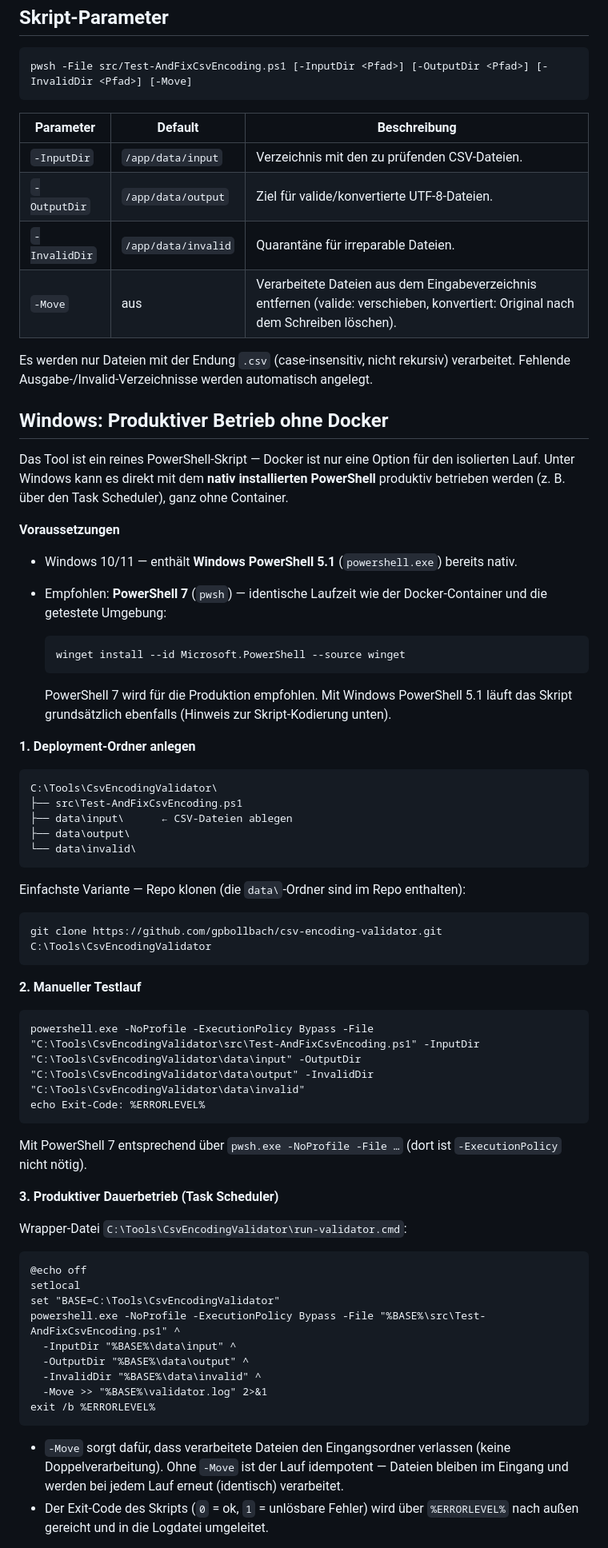
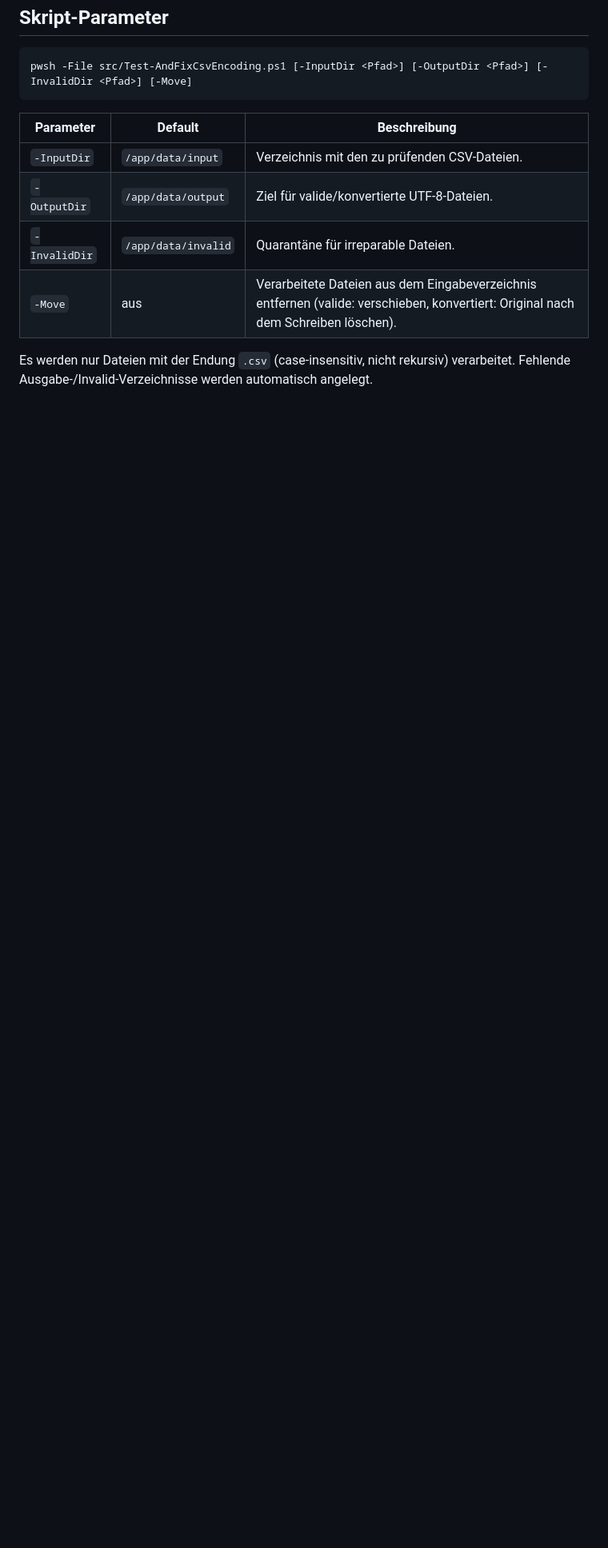
Before and after one commit to gpbollbach/csv-encoding-validator, a Markdown page: README.md, the part around one of its changes. Shown at 80% size. Drawn GitHub-style; blank space fills up the shorter version.

````diff
--- a/README.md
+++ b/README.md
@@ -269,72 +267,3 @@ pwsh -File src/Test-AndFixCsvEncoding.ps1 [-InputDir <Pfad>] [-OutputDir <Pfad>]
 
 Es werden nur Dateien mit der Endung `.csv` (case-insensitiv, nicht rekursiv)
 verarbeitet. Fehlende Ausgabe-/Invalid-Verzeichnisse werden automatisch angelegt.
-
-## Windows: Produktiver Betrieb ohne Docker
-
-Das Tool ist ein reines PowerShell-Skript — Docker ist nur eine Option für den
-isolierten Lauf. Unter Windows kann es direkt mit dem **nativ installierten
-PowerShell** produktiv betrieben werden (z. B. über den Task Scheduler), ganz
-ohne Container.
-
-**Voraussetzungen**
-
-- Windows 10/11 — enthält **Windows PowerShell 5.1** (`powershell.exe`) bereits nativ.
-- Empfohlen: **PowerShell 7** (`pwsh`) — identische Laufzeit wie der Docker-Container
-  und die getestete Umgebung:
-
-  ```powershell
-  winget install --id Microsoft.PowerShell --source winget
-  ```
-
-  PowerShell 7 wird für die Produktion empfohlen. Mit Windows PowerShell 5.1
-  läuft das Skript grundsätzlich ebenfalls (Hinweis zur Skript-Kodierung unten).
-
-**1. Deployment-Ordner anlegen**
-
-```text
-C:\Tools\CsvEncodingValidator\
-├── src\Test-AndFixCsvEncoding.ps1
-├── data\input\      ← CSV-Dateien ablegen
-├── data\output\
-└── data\invalid\
-```
-
-Einfachste Variante — Repo klonen (die `data\`-Ordner sind im Repo enthalten):
-
-```bat
-git clone https://github.com/gpbollbach/csv-encoding-validator.git C:\Tools\CsvEncodingValidator
-```
-
-**2. Manueller Testlauf**
-
-```bat
-powershell.exe -NoProfile -ExecutionPolicy Bypass -File "C:\Tools\CsvEncodingValidator\src\Test-AndFixCsvEncoding.ps1" -InputDir "C:\Tools\CsvEncodingValidator\data\input" -OutputDir "C:\Tools\CsvEncodingValidator\data\output" -InvalidDir "C:\Tools\CsvEncodingValidator\data\invalid"
-echo Exit-Code: %ERRORLEVEL%
-```
-
-Mit PowerShell 7 entsprechend über `pwsh.exe -NoProfile -File …` (dort ist
-`-ExecutionPolicy` nicht nötig).
-
-**3. Produktiver Dauerbetrieb (Task Scheduler)**
-
-Wrapper-Datei `C:\Tools\CsvEncodingValidator\run-validator.cmd`:
-
-```bat
-@echo off
-setlocal
-set "BASE=C:\Tools\CsvEncodingValidator"
-powershell.exe -NoProfile -ExecutionPolicy Bypass -File "%BASE%\src\Test-AndFixCsvEncoding.ps1" ^
-  -InputDir "%BASE%\data\input" ^
-  -OutputDir "%BASE%\data\output" ^
-  -InvalidDir "%BASE%\data\invalid" ^
-  -Move >> "%BASE%\validator.log" 2>&1
-exit /b %ERRORLEVEL%
-```
-
-- `-Move` sorgt dafür, dass verarbeitete Dateien den Eingangsordner verlassen
-  (keine Doppelverarbeitung). Ohne `-Move` ist der Lauf idempotent — Dateien
-  bleiben im Eingang und werden bei jedem Lauf erneut (identisch) verarbeitet.
-- Der Exit-Code des Skripts (`0` = ok, `1` = unlösbare Fehler) wird über
-  `%ERRORLEVEL%` nach außen gereicht und in die Logdatei umgeleitet.
-
````
Also changed, not shown: other parts of README.md (+67 -87 lines).
